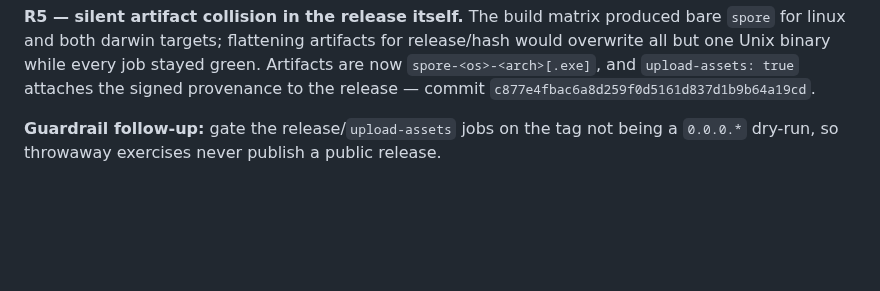
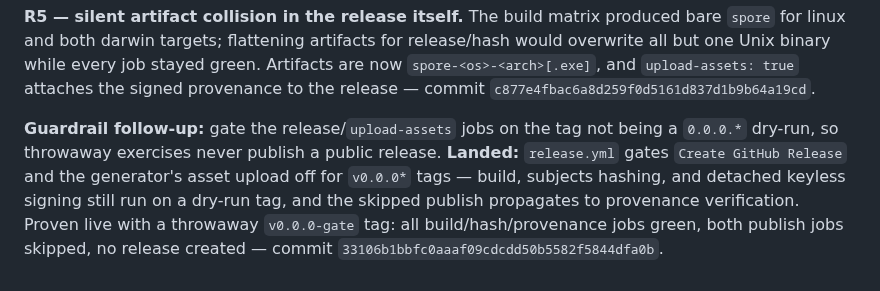
Before and after one commit to liqdmetal/spore, a Markdown page: AUDIT-E2.md, the part around the change. GitHub-like rendering; blank space fills up the shorter version.

Commit message:
docs(audit): mark the v0.0.0* publish guardrail landed
The dry-run guardrail from the R-series remediation is now structural:
release.yml never publishes releases or attaches provenance for v0.0.0*
tags, proven live with a throwaway v0.0.0-gate tag.

Generated with Codebuff 🤖
Co-Authored-By: Codebuff <noreply@codebuff.com>

```diff
--- a/AUDIT-E2.md
+++ b/AUDIT-E2.md
@@ -285,4 +285,9 @@ attaches the signed provenance to the release — commit `c877e4fbac6a8d259f0d51
 
 **Guardrail follow-up:** gate the release/`upload-assets` jobs on the tag not
 being a `0.0.0.*` dry-run, so throwaway exercises never publish a public
-release.
+release. **Landed:** `release.yml` gates `Create GitHub Release` and the
+generator's asset upload off for `v0.0.0*` tags — build, subjects hashing,
+and detached keyless signing still run on a dry-run tag, and the skipped
+publish propagates to provenance verification. Proven live with a throwaway
+`v0.0.0-gate` tag: all build/hash/provenance jobs green, both publish jobs
+skipped, no release created — commit `33106b1bbfc0aaaf09cdcdd50b5582f5844dfa0b`.
```
